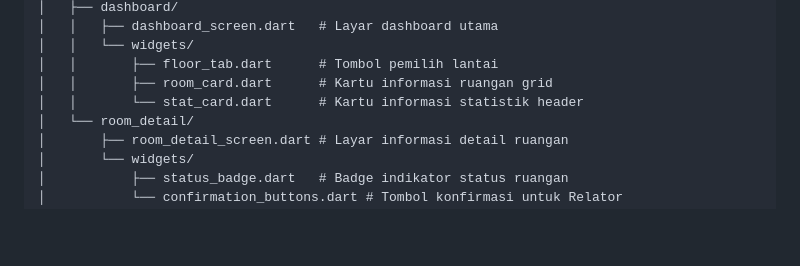
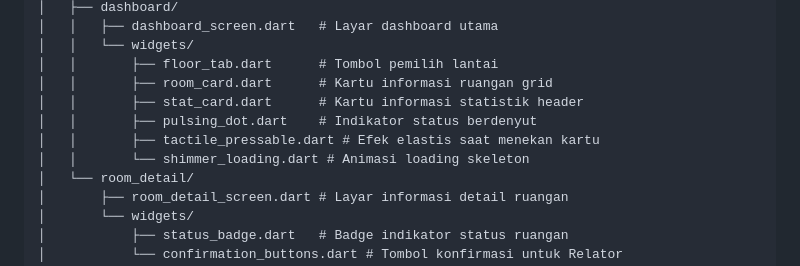
Before and after one commit to ZokerYuzu/fiktiRoomClass, a Markdown page: README.md, the part around one of its changes. GitHub-like rendering; blank space fills up the shorter version.

```diff
--- a/README.md
+++ b/README.md
@@ -66,7 +83,10 @@ lib/
 │   │   └── widgets/
 │   │       ├── floor_tab.dart      # Tombol pemilih lantai
 │   │       ├── room_card.dart      # Kartu informasi ruangan grid
-│   │       └── stat_card.dart      # Kartu informasi statistik header
+│   │       ├── stat_card.dart      # Kartu informasi statistik header
+│   │       ├── pulsing_dot.dart    # Indikator status berdenyut
+│   │       ├── tactile_pressable.dart # Efek elastis saat menekan kartu
+│   │       └── shimmer_loading.dart # Animasi loading skeleton
 │   └── room_detail/
 │       ├── room_detail_screen.dart # Layar informasi detail ruangan
 │       └── widgets/
```
Also changed, not shown: other parts of README.md (+36 -20 lines).
